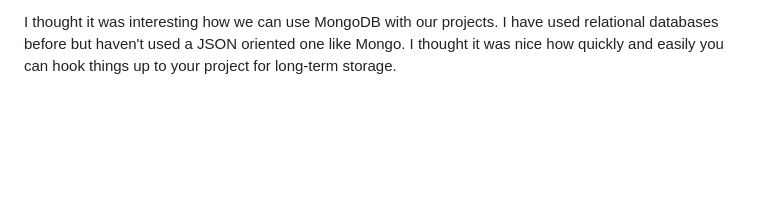
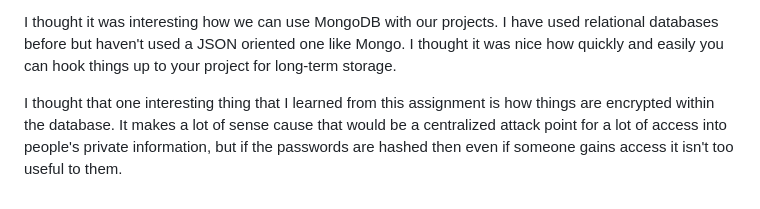
Before and after one commit to SamGwilliamStudent/startup, a Markdown page: README.md, the part around the change. Drawn GitHub-style; blank space fills up the shorter version.

Commit message:
Added notes from simon login

```diff
--- a/README.md
+++ b/README.md
@@ -88,3 +88,5 @@ Using JavaScript was an interesting experience for me. I had a hard time working
 One thing that I learned from using express was the importance of the file structure. I was having a bit of an issue with it and ended up having to rely a lot on the simon project structure so that was a big help. It had a hard time finding the home page. Thankfully it ended up working, but I think the power of using get requests could be super fun to implement in projects going forward.
 
 I thought it was interesting how we can use MongoDB with our projects. I have used relational databases before but haven't used a JSON oriented one like Mongo. I thought it was nice how quickly and easily you can hook things up to your project for long-term storage.
+
+I thought that one interesting thing that I learned from this assignment is how things are encrypted within the database. It makes a lot of sense cause that would be a centralized attack point for a lot of access into people's private information, but if the passwords are hashed then even if someone gains access it isn't too useful to them.
```
